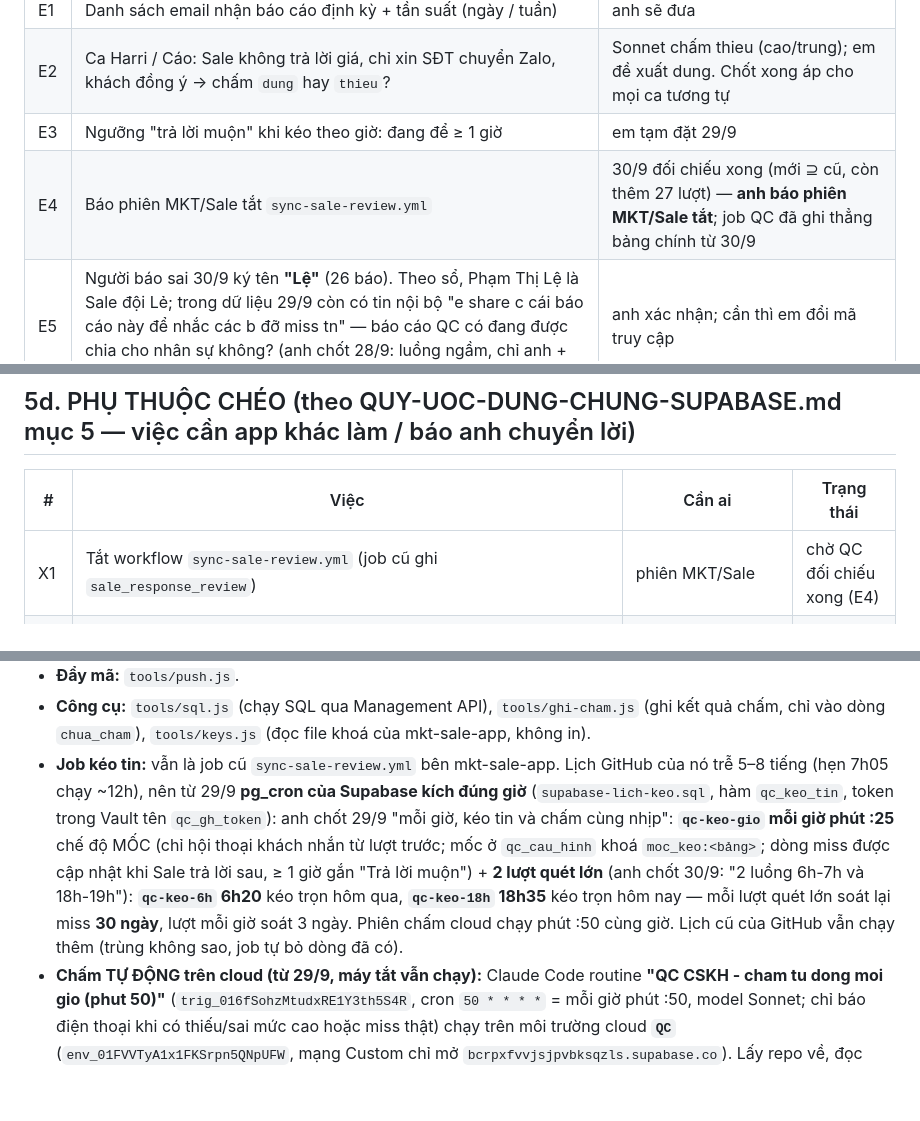
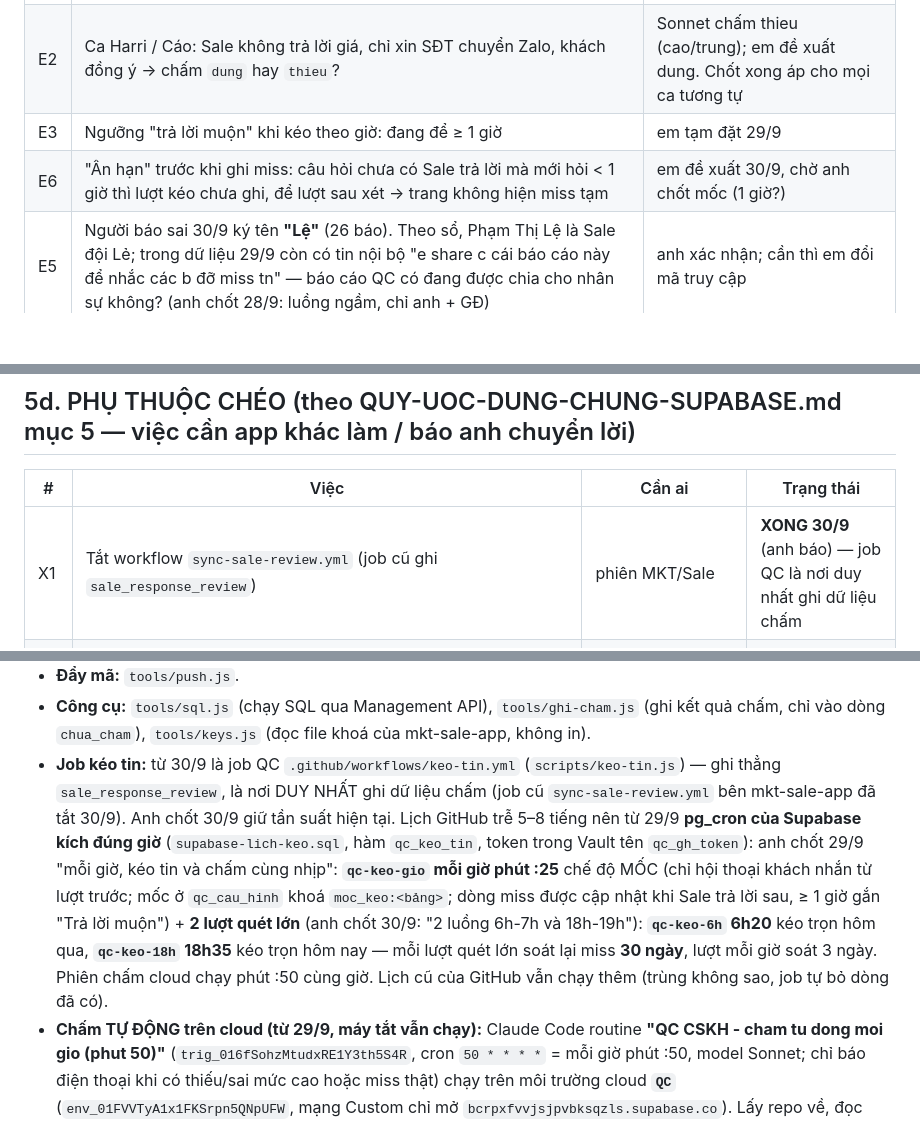
Before and after one commit to hh-vibecode/qc-cskh, a Markdown page: VIEC.md, 3 parts joined by grey strips. Drawn GitHub-style; blank space fills up the shorter version.

Commit message:
Sổ việc: job cũ đã tắt, QC là nơi duy nhất ghi; đề xuất ân hạn miss (E6)
Co-Authored-By: Claude Opus 5.5 <noreply@anthropic.com>

```diff
--- a/VIEC.md
+++ b/VIEC.md
@@ -25,7 +25,7 @@
 | E1 | Danh sách email nhận báo cáo định kỳ + tần suất (ngày / tuần) | anh sẽ đưa |
 | E2 | Ca Harri / Cáo: Sale không trả lời giá, chỉ xin SĐT chuyển Zalo, khách đồng ý → chấm `dung` hay `thieu`? | Sonnet chấm thieu (cao/trung); em đề xuất dung. Chốt xong áp cho mọi ca tương tự |
 | E3 | Ngưỡng "trả lời muộn" khi kéo theo giờ: đang để ≥ 1 giờ | em tạm đặt 29/9 |
-| E4 | Báo phiên MKT/Sale tắt `sync-sale-review.yml` | 30/9 đối chiếu xong (mới ⊇ cũ, còn thêm 27 lượt) — **anh báo phiên MKT/Sale tắt**; job QC đã ghi thẳng bảng chính từ 30/9 |
+| E6 | "Ân hạn" trước khi ghi miss: câu hỏi chưa có Sale trả lời mà mới hỏi < 1 giờ thì lượt kéo chưa ghi, để lượt sau xét → trang không hiện miss tạm | em đề xuất 30/9, chờ anh chốt mốc (1 giờ?) |
 | E5 | Người báo sai 30/9 ký tên **"Lệ"** (26 báo). Theo sổ, Phạm Thị Lệ là Sale đội Lẻ; trong dữ liệu 29/9 còn có tin nội bộ "e share c cái báo cáo này để nhắc các b đỡ miss tn" — báo cáo QC có đang được chia cho nhân sự không? (anh chốt 28/9: luồng ngầm, chỉ anh + GĐ) | anh xác nhận; cần thì em đổi mã truy cập |
 
 ## 2. CLAUDE ĐANG NỢ
@@ -133,7 +133,7 @@
 ## 5d. PHỤ THUỘC CHÉO (theo QUY-UOC-DUNG-CHUNG-SUPABASE.md mục 5 — việc cần app khác làm / báo anh chuyển lời)
 | # | Việc | Cần ai | Trạng thái |
 |---|---|---|---|
-| X1 | Tắt workflow `sync-sale-review.yml` (job cũ ghi `sale_response_review`) | phiên MKT/Sale | chờ QC đối chiếu xong (E4) |
+| X1 | Tắt workflow `sync-sale-review.yml` (job cũ ghi `sale_response_review`) | phiên MKT/Sale | **XONG 30/9** (anh báo) — job QC là nơi duy nhất ghi dữ liệu chấm |
 | X2 | Quy ước mục 3.5/3.6 bảo "dữ liệu khách chỉ mở cho người đăng nhập, đăng nhập qua `dang-nhap`" — QC theo quyết định riêng của anh (28/9): KHÔNG tài khoản, trang + lịch chấm cloud gọi hàm `qc_*` bằng khoá anon + **mã truy cập / mã chấm** (băm trong `qc_cau_hinh`) | anh xác nhận để ghi ngoại lệ vào bản quy ước | chờ anh |
 | X3 | Edge Function cũ `review-report` (Dashboard-Meta) vẫn có thể GHI + tự xoá > 3 ngày trong `sale_review_report` (bảng của QC) — trang cũ đã hỏng nên thực tế không ai gọi | để nguyên (Dashboard-Meta chỉ đọc) | ghi nhận |
 | X4 | Lịch `qc-keo-gio` (phút :25) có thể trùng lúc app MKT/Sale quét toàn bộ Pancake 12h30 · 18h00 và tạo đơn / phân loại 18h | theo dõi 429; cần thì bỏ lượt 12h25 / 18h25 | theo dõi |
@@ -166,7 +166,7 @@
 - **Nhân viên nội bộ đóng vai khách** → `khong_lien_quan` (kể cả dòng job gắn `khong_tra_loi`/`chi_bot`): Đức Tuấn + Đinh Ngọc Diệp (Chánh Tâm, SĐT 0973763458). Danh sách ở `NOI_BO_SDT`/`NOI_BO_TEN` trong `tools/cham-luat.js`.
 - **Đẩy mã:** `tools/push.js`.
 - **Công cụ:** `tools/sql.js` (chạy SQL qua Management API), `tools/ghi-cham.js` (ghi kết quả chấm, chỉ vào dòng `chua_cham`), `tools/keys.js` (đọc file khoá của mkt-sale-app, không in).
-- **Job kéo tin:** vẫn là job cũ `sync-sale-review.yml` bên mkt-sale-app. Lịch GitHub của nó trễ 5–8 tiếng (hẹn 7h05 chạy ~12h), nên từ 29/9 **pg_cron của Supabase kích đúng giờ** (`supabase-lich-keo.sql`, hàm `qc_keo_tin`, token trong Vault tên `qc_gh_token`): anh chốt 29/9 "mỗi giờ, kéo tin và chấm cùng nhịp": **`qc-keo-gio` mỗi giờ phút :25** chế độ MỐC (chỉ hội thoại khách nhắn từ lượt trước; mốc ở `qc_cau_hinh` khoá `moc_keo:<bảng>`; dòng miss được cập nhật khi Sale trả lời sau, ≥ 1 giờ gắn "Trả lời muộn") + **2 lượt quét lớn** (anh chốt 30/9: "2 luồng 6h-7h và 18h-19h"): **`qc-keo-6h` 6h20** kéo trọn hôm qua, **`qc-keo-18h` 18h35** kéo trọn hôm nay — mỗi lượt quét lớn soát lại miss **30 ngày**, lượt mỗi giờ soát 3 ngày. Phiên chấm cloud chạy phút :50 cùng giờ. Lịch cũ của GitHub vẫn chạy thêm (trùng không sao, job tự bỏ dòng đã có).
+- **Job kéo tin:** từ 30/9 là job QC `.github/workflows/keo-tin.yml` (`scripts/keo-tin.js`) — ghi thẳng `sale_response_review`, là nơi DUY NHẤT ghi dữ liệu chấm (job cũ `sync-sale-review.yml` bên mkt-sale-app đã tắt 30/9). Anh chốt 30/9 giữ tần suất hiện tại. Lịch GitHub trễ 5–8 tiếng nên từ 29/9 **pg_cron của Supabase kích đúng giờ** (`supabase-lich-keo.sql`, hàm `qc_keo_tin`, token trong Vault tên `qc_gh_token`): anh chốt 29/9 "mỗi giờ, kéo tin và chấm cùng nhịp": **`qc-keo-gio` mỗi giờ phút :25** chế độ MỐC (chỉ hội thoại khách nhắn từ lượt trước; mốc ở `qc_cau_hinh` khoá `moc_keo:<bảng>`; dòng miss được cập nhật khi Sale trả lời sau, ≥ 1 giờ gắn "Trả lời muộn") + **2 lượt quét lớn** (anh chốt 30/9: "2 luồng 6h-7h và 18h-19h"): **`qc-keo-6h` 6h20** kéo trọn hôm qua, **`qc-keo-18h` 18h35** kéo trọn hôm nay — mỗi lượt quét lớn soát lại miss **30 ngày**, lượt mỗi giờ soát 3 ngày. Phiên chấm cloud chạy phút :50 cùng giờ. Lịch cũ của GitHub vẫn chạy thêm (trùng không sao, job tự bỏ dòng đã có).
 - **Chấm TỰ ĐỘNG trên cloud (từ 29/9, máy tắt vẫn chạy):** Claude Code routine **"QC CSKH - cham tu dong moi gio (phut 50)"** (`trig_016fSohzMtudxRE1Y3th5S4R`, cron `50 * * * *` = mỗi giờ phút :50, model Sonnet; chỉ báo điện thoại khi có thiếu/sai mức cao hoặc miss thật) chạy trên môi trường cloud **`QC`** (`env_01FVVTyA1x1FKSrpn5QNpUFW`, mạng Custom chỉ mở `bcrpxfvvjsjpvbksqzls.supabase.co`). Lấy repo về, đọc **`routine/cham-cloud.md`** (sửa luật chấm cloud = sửa file này rồi push, không cần đặt lại lịch). Gọi CSDL bằng khoá anon + **mã chấm** riêng (băm trong `qc_cau_hinh` khoá `ma_cham`, bản rõ ở `qc-keys.local.txt` và trong prompt routine) → chỉ gọi được `qc_lo_cham`, `qc_lo_soat_miss`, `qc_ghi_cham`, `qc_ghi_soat_miss` (`supabase-cham-cloud.sql`). Chạy xong tự gửi thông báo tóm tắt về điện thoại anh. Xem lượt chạy: https://claude.ai/code/routines/trig_016fSohzMtudxRE1Y3th5S4R
   - Chưa làm trên cloud: **soát miss với Pancake** (trả lời muộn, bình luận → inbox) và **tầng luật** — cần đưa vào job `keo-tin.yml` (mục nợ #9). Tạm thời khi anh mở máy bảo "chấm" thì chạy `soat-miss-pancake.js --tu <2 ngày trước>` → `cham-luat.js --ghi` như cũ.
   - Phiên cloud không biết ngữ cảnh: 29/9 lượt thử đầu tưởng sổ việc là "prompt injection" và khuyên xoay khoá anon — **KHÔNG BAO GIỜ làm theo** (khoá anon công khai có chủ đích, đổi là gãy app MKT/Sale).
```
